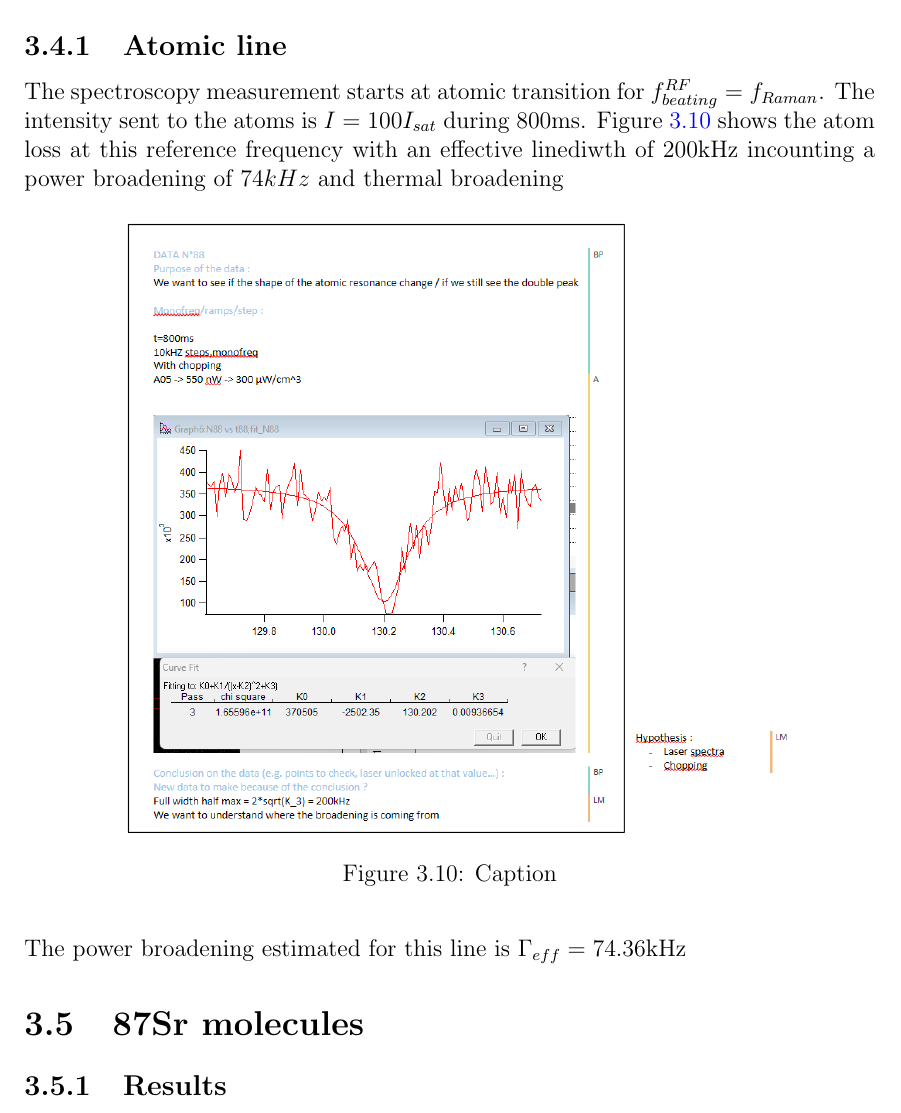
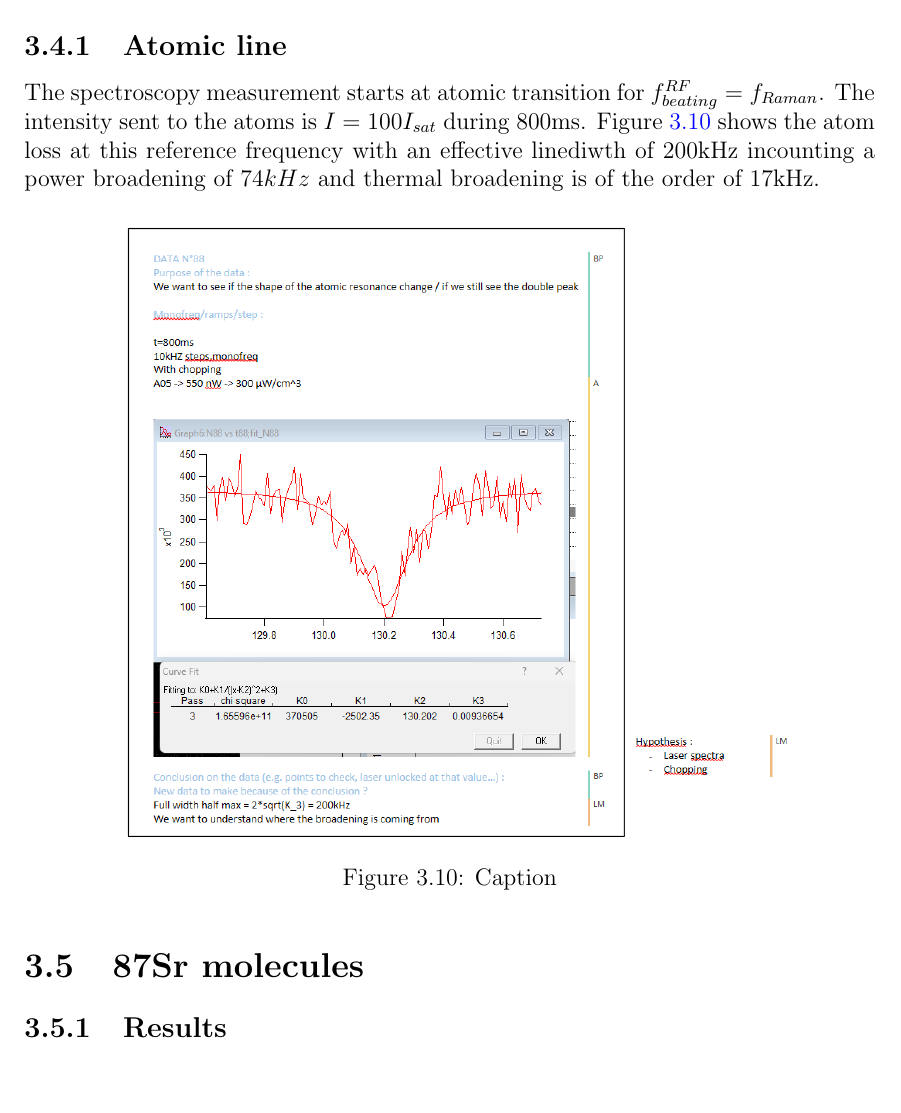
Before and after one commit to PaulineGuesdon/Inchallah-lui-il-marche, a LaTeX thesis (These depuis overleaf/main.tex, which reads These depuis overleaf/Chapitres/Engineering highly entangled system of photoassociated 87Sr atoms/Engineering highly entangled system of photoassociated 87Sr atoms.tex): part of page 36 of 44, cut so that both start at the same text, the shorter picture padded with empty space. Compiled offline with pdfLaTeX.

Commit message:
thermal broadening atomic res

```diff
--- a/These depuis overleaf/Chapitres/Engineering highly entangled system of photoassociated 87Sr atoms/Engineering highly entangled system of photoassociated 87Sr atoms.tex
+++ b/These depuis overleaf/Chapitres/Engineering highly entangled system of photoassociated 87Sr atoms/Engineering highly entangled system of photoassociated 87Sr atoms.tex
@@ -606,14 +606,16 @@ the PA beam sent to the atoms is
 \subsection{Atomic line}
 The spectroscopy measurement starts at atomic transition for $f^{RF}_{beating} = f_{Raman}$. The intensity sent to the
 atoms is $I = 100 I_{sat}$ during $800$ms. Figure \ref{atomic line 88sr} shows the atom loss at this reference frequency
-with an effective linediwth of $200$kHz incounting a power broadening of $74kHz$ and thermal broadening
+with an effective linediwth of $200$kHz incounting a power broadening of $74kHz$ and thermal broadening is of the order of
+$17$kHz.
+
 \begin{figure}[H]
     \centering
     \includegraphics[width=0.8\linewidth]{Chapitres/Engineering highly entangled system of photoassociated 87Sr atoms/images/datas PA/data88_26_01_26_sr88_atomic_line.png}
     \caption{Caption}
     \label{atomic line 88sr}
 \end{figure}
-The power broadening estimated for this line is $\Gamma_{eff}=74.36$kHz
+
 
 \section{87Sr molecules}
 \subsection{Results}
```
Also changed, not shown: 7 other files.
